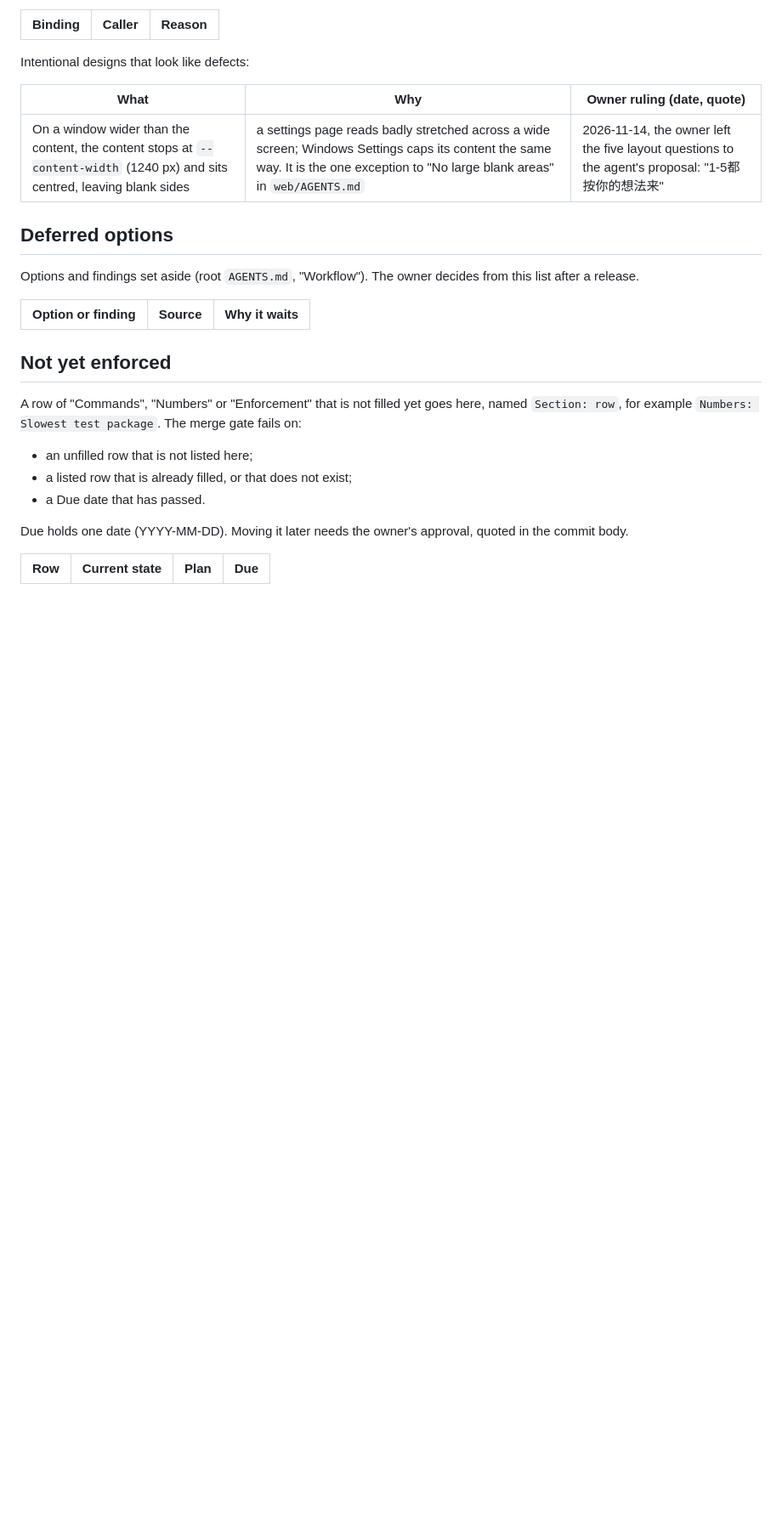
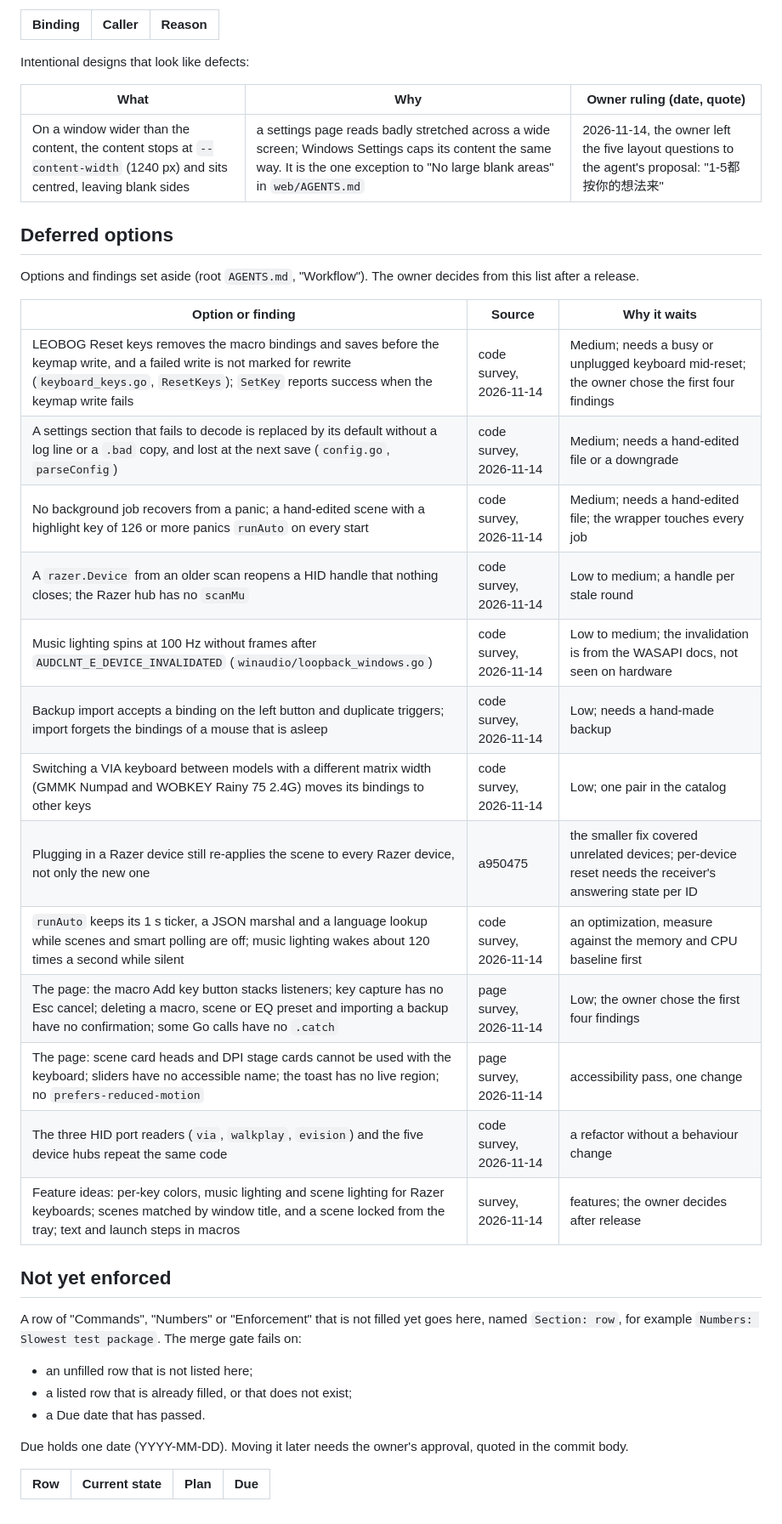
Before and after one commit to JohnsonRan/OpenSynapse, a Markdown page: REQUIREMENTS.md, the part around the change. Shown at 85% size. GitHub-like rendering; blank space fills up the shorter version.

Commit message:
docs(requirements): list the findings the survey set aside
The code and page survey of 2026-11-14 found more than the four defects
fixed now. The rest wait here with their source and reason, for the
owner to decide after the release.

```diff
--- a/REQUIREMENTS.md
+++ b/REQUIREMENTS.md
@@ -142,6 +142,19 @@ after a release.
 
 | Option or finding | Source | Why it waits |
 | --- | --- | --- |
+| LEOBOG Reset keys removes the macro bindings and saves before the keymap write, and a failed write is not marked for rewrite (`keyboard_keys.go`, `ResetKeys`); `SetKey` reports success when the keymap write fails | code survey, 2026-11-14 | Medium; needs a busy or unplugged keyboard mid-reset; the owner chose the first four findings |
+| A settings section that fails to decode is replaced by its default without a log line or a `.bad` copy, and lost at the next save (`config.go`, `parseConfig`) | code survey, 2026-11-14 | Medium; needs a hand-edited file or a downgrade |
+| No background job recovers from a panic; a hand-edited scene with a highlight key of 126 or more panics `runAuto` on every start | code survey, 2026-11-14 | Medium; needs a hand-edited file; the wrapper touches every job |
+| A `razer.Device` from an older scan reopens a HID handle that nothing closes; the Razer hub has no `scanMu` | code survey, 2026-11-14 | Low to medium; a handle per stale round |
+| Music lighting spins at 100 Hz without frames after `AUDCLNT_E_DEVICE_INVALIDATED` (`winaudio/loopback_windows.go`) | code survey, 2026-11-14 | Low to medium; the invalidation is from the WASAPI docs, not seen on hardware |
+| Backup import accepts a binding on the left button and duplicate triggers; import forgets the bindings of a mouse that is asleep | code survey, 2026-11-14 | Low; needs a hand-made backup |
+| Switching a VIA keyboard between models with a different matrix width (GMMK Numpad and WOBKEY Rainy 75 2.4G) moves its bindings to other keys | code survey, 2026-11-14 | Low; one pair in the catalog |
+| Plugging in a Razer device still re-applies the scene to every Razer device, not only the new one | a950475 | the smaller fix covered unrelated devices; per-device reset needs the receiver's answering state per ID |
+| `runAuto` keeps its 1 s ticker, a JSON marshal and a language lookup while scenes and smart polling are off; music lighting wakes about 120 times a second while silent | code survey, 2026-11-14 | an optimization, measure against the memory and CPU baseline first |
+| The page: the macro Add key button stacks listeners; key capture has no Esc cancel; deleting a macro, scene or EQ preset and importing a backup have no confirmation; some Go calls have no `.catch` | page survey, 2026-11-14 | Low; the owner chose the first four findings |
+| The page: scene card heads and DPI stage cards cannot be used with the keyboard; sliders have no accessible name; the toast has no live region; no `prefers-reduced-motion` | page survey, 2026-11-14 | accessibility pass, one change |
+| The three HID port readers (`via`, `walkplay`, `evision`) and the five device hubs repeat the same code | code survey, 2026-11-14 | a refactor without a behaviour change |
+| Feature ideas: per-key colors, music lighting and scene lighting for Razer keyboards; scenes matched by window title, and a scene locked from the tray; text and launch steps in macros | survey, 2026-11-14 | features; the owner decides after release |
 
 ## Not yet enforced
 
```
